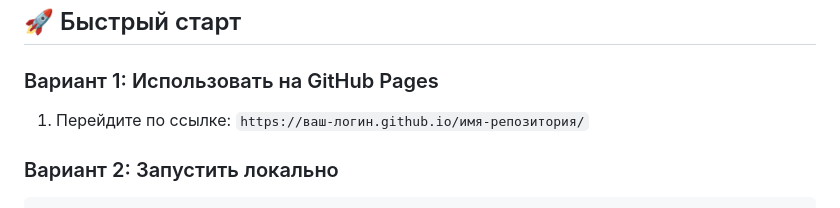
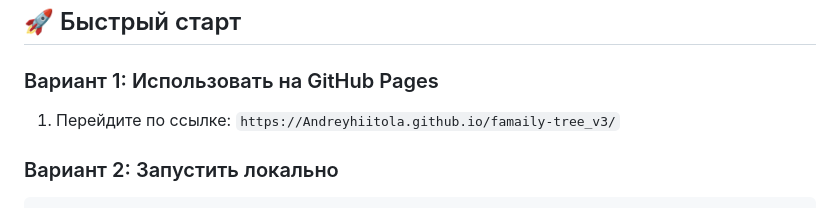
Before and after one commit to Andreyhiitola/family-tree_v3, a Markdown page: README.md, the part around the change. GitHub-like rendering.

````diff
--- a/README.md
+++ b/README.md
@@ -20,7 +20,7 @@
 ## 🚀 Быстрый старт
 
 ### Вариант 1: Использовать на GitHub Pages
-1. Перейдите по ссылке: `https://ваш-логин.github.io/имя-репозитория/`
+1. Перейдите по ссылке: `https://Andreyhiitola.github.io/famaily-tree_v3/`
 
 ### Вариант 2: Запустить локально
 ```bash
````
